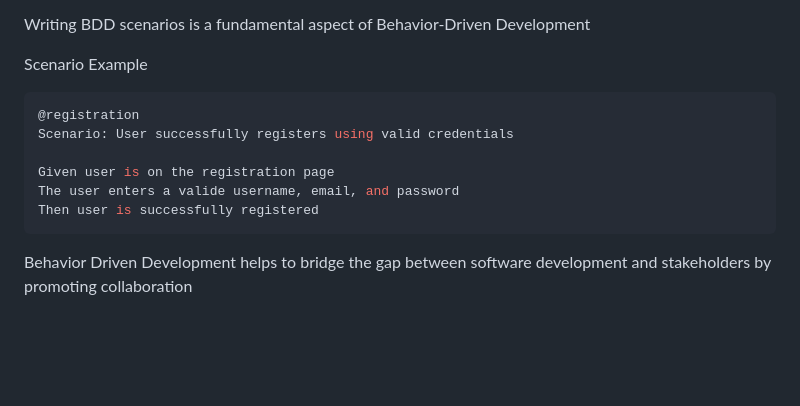
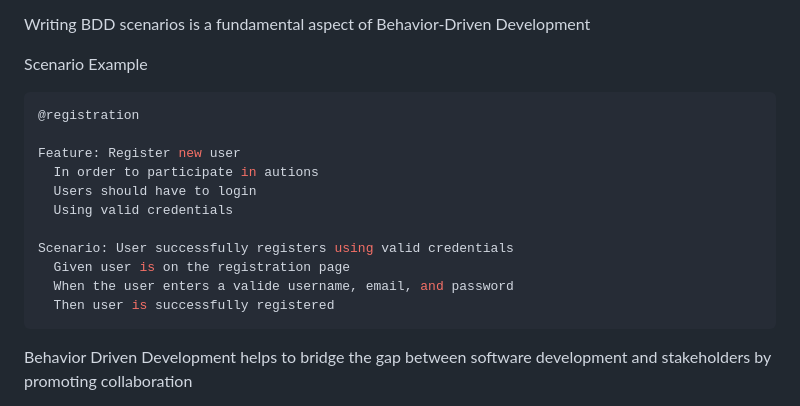
Before and after one commit to jaammons/Group6-repo-projects, a Markdown page: README.md, the part around the change. Drawn GitHub-style; blank space fills up the shorter version.

Commit message:
Update readme
added the features to section to BDD

````diff
--- a/README.md
+++ b/README.md
@@ -182,11 +182,16 @@ Writing BDD scenarios is a fundamental aspect of Behavior-Driven Development
 Scenario Example
 ```sh
 @registration
+
+Feature: Register new user
+  In order to participate in autions
+  Users should have to login
+  Using valid credentials
+
 Scenario: User successfully registers using valid credentials
-
-Given user is on the registration page
-The user enters a valide username, email, and password
-Then user is successfully registered
+  Given user is on the registration page
+  When the user enters a valide username, email, and password
+  Then user is successfully registered
 ```
 
 Behavior Driven Development helps to bridge the gap between software development and stakeholders by promoting collaboration
````
